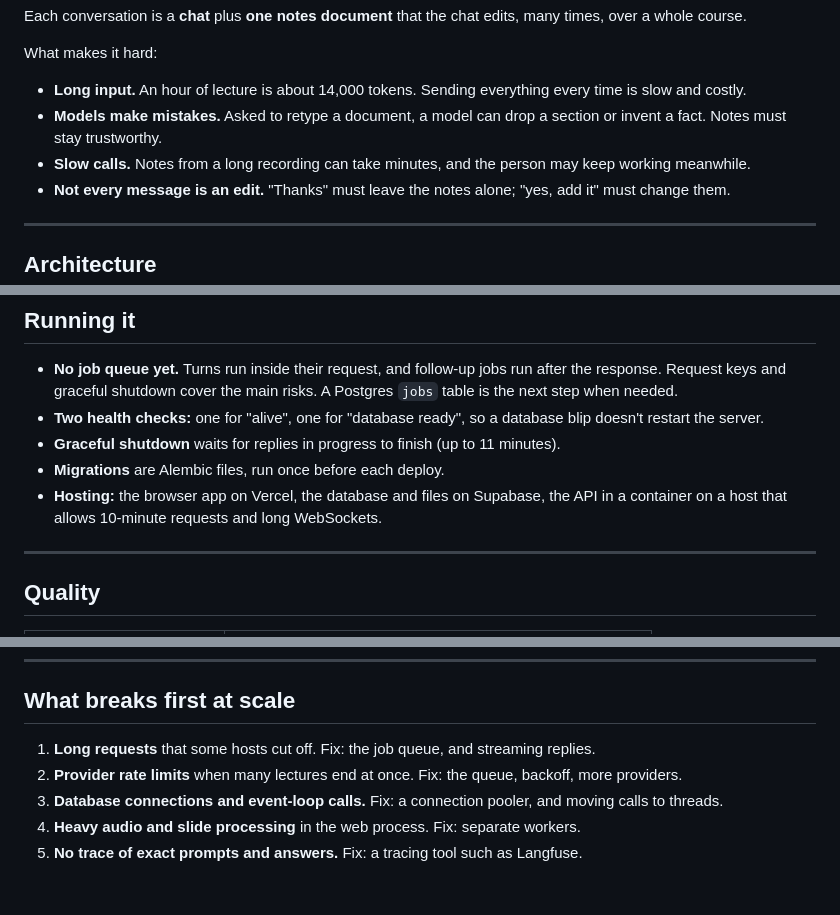
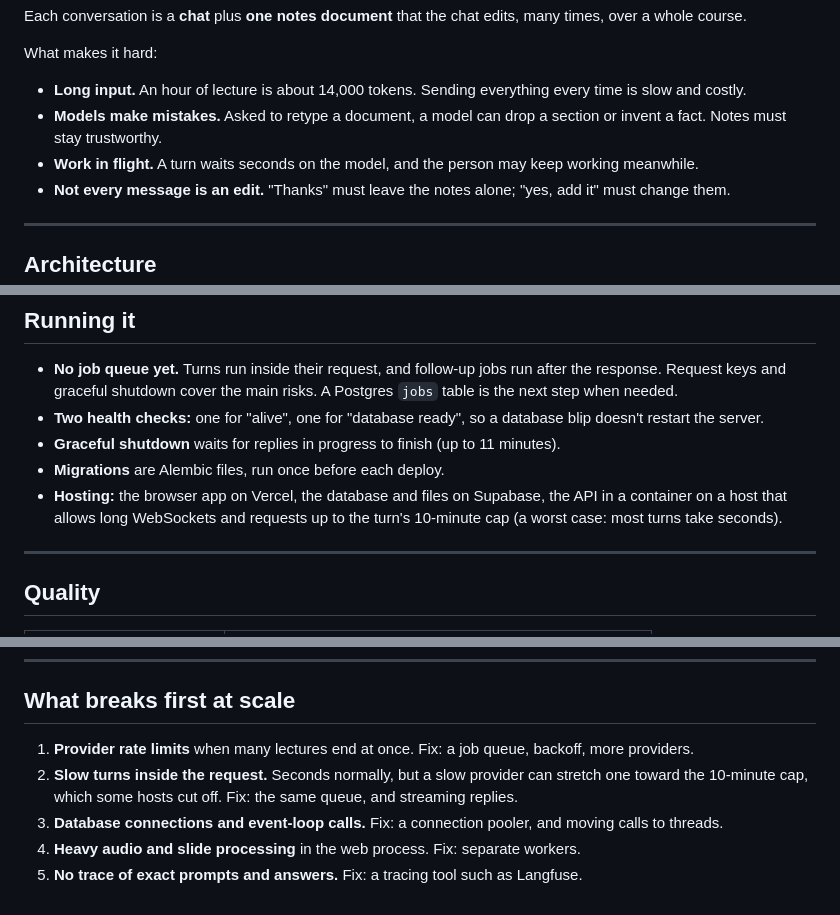
Before and after one commit to karlwehbe/Veda, a Markdown page: DESIGN.md, 3 parts joined by grey strips. Rendered like a GitHub page.

Commit message:
Revise notes on processing delays and hosting limits
Updated the design document to clarify issues related to processing times and hosting capabilities.

```diff
--- a/DESIGN.md
+++ b/DESIGN.md
@@ -19,7 +19,7 @@ What makes it hard:
 - **Long input.** An hour of lecture is about 14,000 tokens. Sending everything every time is slow and costly.
 - **Models make mistakes.** Asked to retype a document, a model can drop a section or invent a fact. Notes must stay
   trustworthy.
-- **Slow calls.** Notes from a long recording can take minutes, and the person may keep working meanwhile.
+- **Work in flight.** A turn waits seconds on the model, and the person may keep working meanwhile.
 - **Not every message is an edit.** "Thanks" must leave the notes alone; "yes, add it" must change them.
 
 ---
@@ -175,7 +175,7 @@ The person uploads a deck (PDF, PowerPoint, Keynote) and picks pages. Each slide
 - **Graceful shutdown** waits for replies in progress to finish (up to 11 minutes).
 - **Migrations** are Alembic files, run once before each deploy.
 - **Hosting:** the browser app on Vercel, the database and files on Supabase, the API in a container on a host that
-  allows 10-minute requests and long WebSockets.
+  allows long WebSockets and requests up to the turn's 10-minute cap (a worst case: most turns take seconds).
 
 ---
 
@@ -195,8 +195,9 @@ The person uploads a deck (PDF, PowerPoint, Keynote) and picks pages. Each slide
 
 ## What breaks first at scale
 
-1. **Long requests** that some hosts cut off. Fix: the job queue, and streaming replies.
-2. **Provider rate limits** when many lectures end at once. Fix: the queue, backoff, more providers.
+1. **Provider rate limits** when many lectures end at once. Fix: a job queue, backoff, more providers.
+2. **Slow turns inside the request.** Seconds normally, but a slow provider can stretch one toward the 10-minute cap,
+   which some hosts cut off. Fix: the same queue, and streaming replies.
 3. **Database connections and event-loop calls.** Fix: a connection pooler, and moving calls to threads.
 4. **Heavy audio and slide processing** in the web process. Fix: separate workers.
 5. **No trace of exact prompts and answers.** Fix: a tracing tool such as Langfuse.
```
